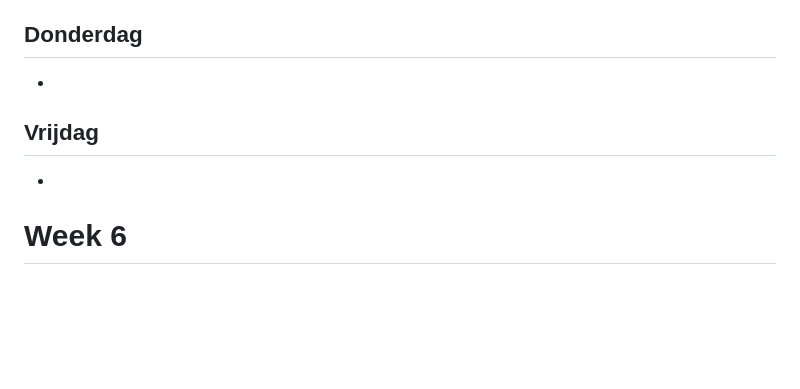
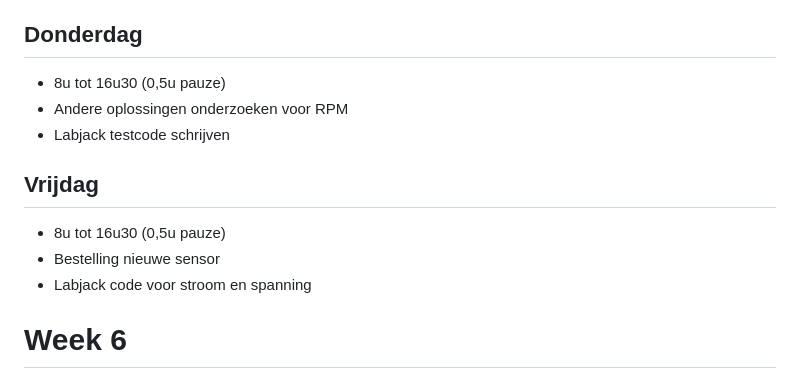
Before and after one commit to MartijnGuilliamsPXL/Stage-Bachelorproef, a Markdown page: README.md, the part around one of its changes. GitHub-like rendering; blank space fills up the shorter version.

```diff
--- a/README.md
+++ b/README.md
@@ -169,10 +169,14 @@
 - Labjack testcode schrijven
 
 ## Donderdag
--
+- 8u tot 16u30 (0,5u pauze)
+- Andere oplossingen onderzoeken voor RPM
+- Labjack testcode schrijven
 
 ## Vrijdag
--
+- 8u tot 16u30 (0,5u pauze)
+- Bestelling nieuwe sensor
+- Labjack code voor stroom en spanning
 
 # Week 6
 ## Planning
```
Also changed, not shown: other parts of README.md (+2 -2 lines).
